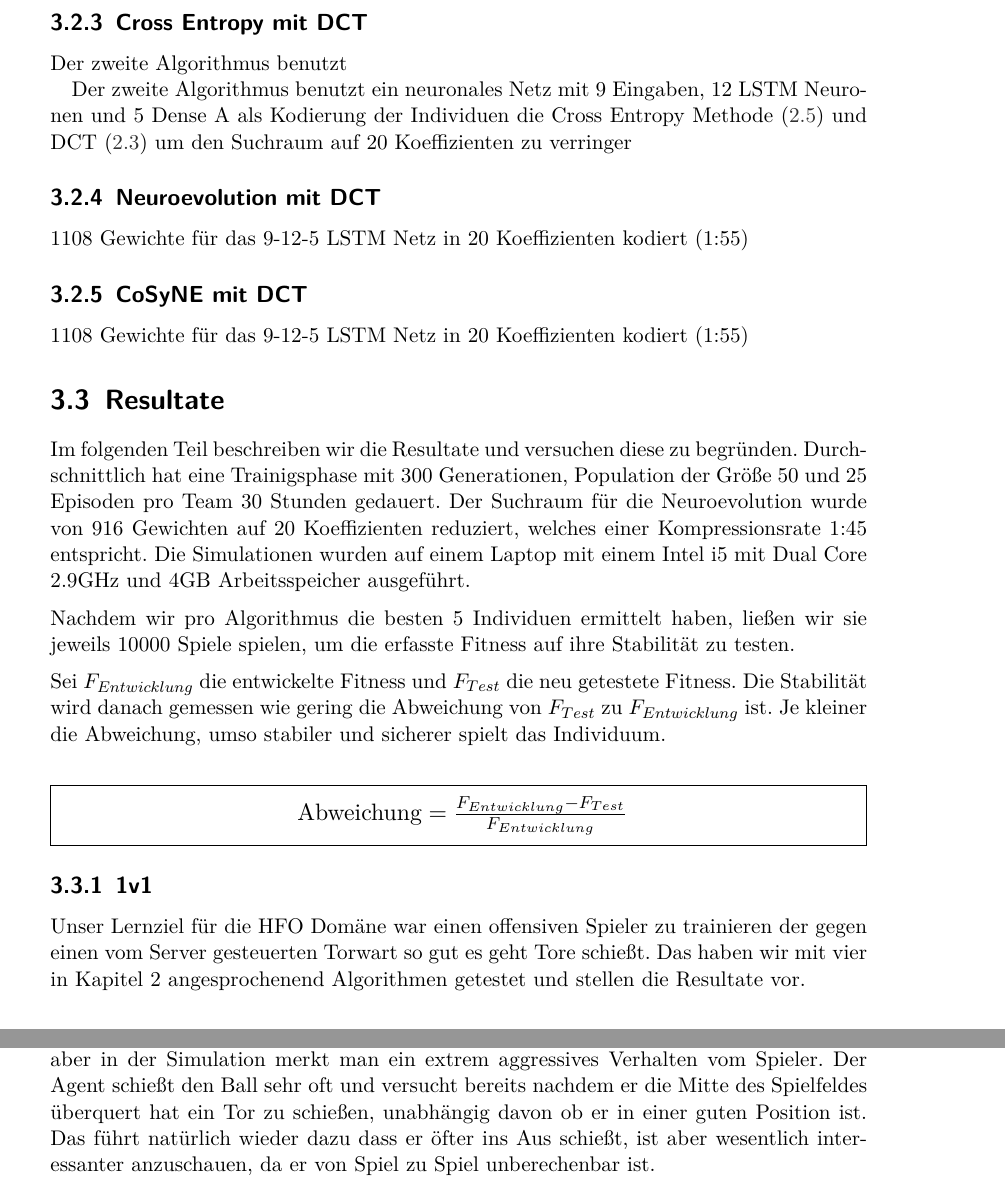
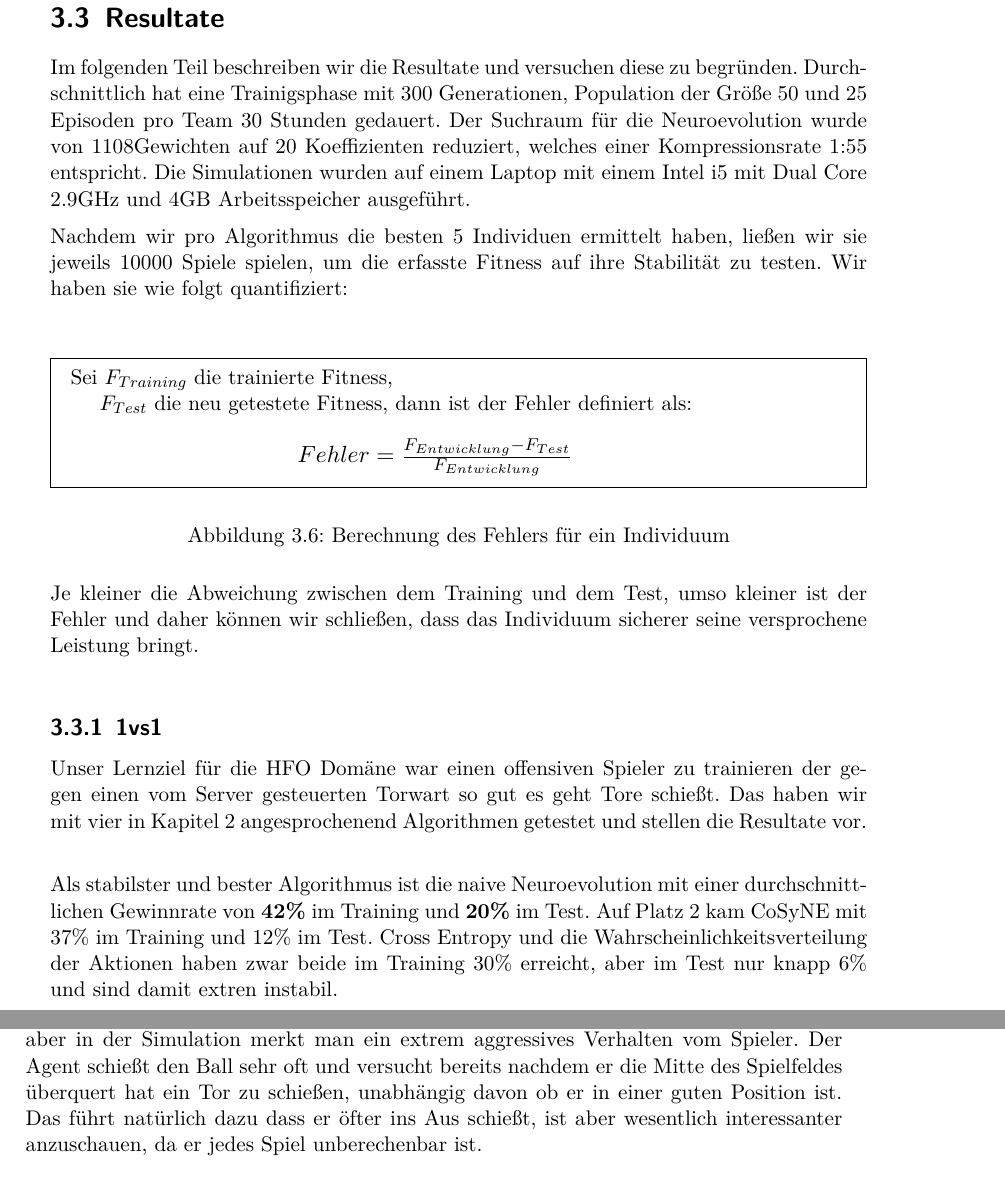
Before and after one commit to cirquit/bachelor-thesis, a LaTeX thesis (text/main.tex, which reads text/text/domain.tex): two parts of pages 40 and 42 of 50 before the commit and two parts of pages 40 and 43 of 52 after it, joined at a grey line, cut at the place of the change. Compiled offline with pdfLaTeX.

Commit message:
working on results

```diff
--- a/text/text/domain.tex
+++ b/text/text/domain.tex
@@ -361,36 +361,32 @@ sort
             \item \textbf{CoSyNE} (\ref{cosyne-definition}) \\
             Der CoSyNE Algorithmus benutzt die gleichen Ablauf wie Neuroevolution, mit der Ausnahme, dass er statt neue Individuen zu erstellen, genug Kinder erstellt und dann die gesamte Population im Eigenschaftsraum zufällig vermischt.
 
-
-
         \end{itemize}
 
-        \subsection{Cross Entropy mit DCT}
-
-            Der zweite Algorithmus benutzt
-
-            Der zweite Algorithmus benutzt ein neuronales Netz mit 9 Eingaben, 12 LSTM Neuronen und 5 Dense A als Kodierung der Individuen die Cross Entropy Methode (\ref{cross-entropy-definition}) und DCT (\ref{dct-definition}) um den Suchraum auf 20 Koeffizienten zu verringer
-
-%            1108 Gewichte für das 9-12-5 LSTM Netz in 20 Koeffizienten kodiert (1:55)
-        \subsection{Neuroevolution mit DCT}
-            1108 Gewichte für das 9-12-5 LSTM Netz in 20 Koeffizienten kodiert (1:55)
-        \subsection{CoSyNE mit DCT}
-            1108 Gewichte für das 9-12-5 LSTM Netz in 20 Koeffizienten kodiert (1:55)
+\newpage
 
     \section{Resultate}
-        Im folgenden Teil beschreiben wir die Resultate und versuchen diese zu begründen. Durchschnittlich hat eine Trainigsphase mit 300 Generationen, Population der Größe 50 und 25 Episoden pro Team 30 Stunden gedauert. Der Suchraum für die Neuroevolution wurde von 916 Gewichten auf 20 Koeffizienten reduziert, welches einer Kompressionsrate 1:45 entspricht. Die Simulationen wurden auf einem Laptop mit einem Intel i5 mit Dual Core 2.9GHz und 4GB Arbeitsspeicher ausgeführt.\\[2mm]
+        Im folgenden Teil beschreiben wir die Resultate und versuchen diese zu begründen. Durchschnittlich hat eine Trainigsphase mit 300 Generationen, Population der Größe 50 und 25 Episoden pro Team 30 Stunden gedauert. Der Suchraum für die Neuroevolution wurde von 1108Gewichten auf 20 Koeffizienten reduziert, welches einer Kompressionsrate 1:55 entspricht. Die Simulationen wurden auf einem Laptop mit einem Intel i5 mit Dual Core 2.9GHz und 4GB Arbeitsspeicher ausgeführt.\\[2mm]
         \noindent
-        Nachdem wir pro Algorithmus die besten 5 Individuen ermittelt haben, ließen wir sie jeweils 10000 Spiele spielen, um die erfasste Fitness auf ihre Stabilität zu testen. \\[2mm]
+        Nachdem wir pro Algorithmus die besten 5 Individuen ermittelt haben, ließen wir sie jeweils 10000 Spiele spielen, um die erfasste Fitness auf ihre Stabilität zu testen. Wir haben sie wie folgt quantifiziert:\\[2mm]
+%        \noindent
+%        Sei $F_{Training}$ die entwickelte Fitness und $F_{Test}$ die neu getestete Fitness. Die Stabilität wird danach gemessen wie gering die Abweichung von $F_{Test}$ zu $F_{Entwicklung}$ ist. Je kleiner die Abweichung, umso stabiler und sicherer spielt das Individuum.\\
+
+        \begin{figure}[H]
+            \begin{mdframed}
+                Sei $F_{Training}$ die trainierte Fitness, \\
+                \hspace*{4mm} $F_{Test}$ die neu getestete Fitness, dann ist der Fehler definiert als:\\[4mm]
+                \hspace*{40mm} \Resize{5cm}{$Fehler = \frac{F_{Entwicklung} - F_{Test}}{F_{Entwicklung}}$}
+            \end{mdframed}
+            \caption{Berechnung des Fehlers für ein Individuum}
+        \end{figure}
+
         \noindent
-        Sei $F_{Entwicklung}$ die entwickelte Fitness und $F_{Test}$ die neu getestete Fitness. Die Stabilität wird danach gemessen wie gering die Abweichung von $F_{Test}$ zu $F_{Entwicklung}$ ist. Je kleiner die Abweichung, umso stabiler und sicherer spielt das Individuum.\\
+        Je kleiner die Abweichung zwischen dem Training und dem Test, umso kleiner ist der Fehler und daher können wir schließen, dass das Individuum sicherer seine versprochene Leistung bringt.\\
 
-        \begin{mdframed}
-        \begin{center}
-            \hspace*{0mm} \Resize{6cm}{$\text{Abweichung} = \frac{F_{Entwicklung} - F_{Test}}{F_{Entwicklung}}$}
-        \end{center}
-        \end{mdframed}
+        \subsection{1vs1}
+            Unser Lernziel für die HFO Domäne war einen offensiven Spieler zu trainieren der gegen einen vom Server gesteuerten Torwart so gut es geht Tore schießt. Das haben wir mit vier in Kapitel 2 angesprochenend Algorithmen getestet und stellen die Resultate vor. \\[2mm]
 
-        \subsection{1v1}
-            Unser Lernziel für die HFO Domäne war einen offensiven Spieler zu trainieren der gegen einen vom Server gesteuerten Torwart so gut es geht Tore schießt. Das haben wir mit vier in Kapitel 2 angesprochenend Algorithmen getestet und stellen die Resultate vor.
-
+            \noindent
+            Als stabilster und bester Algorithmus ist die naive Neuroevolution mit einer durchschnittlichen Gewinnrate von \textbf{42\%} im Training und \textbf{20\%} im Test. Auf Platz 2 kam CoSyNE mit $37\%$ im Training und $12\%$ im Test. Cross Entropy und die Wahrscheinlichkeitsverteilung der Aktionen haben zwar beide im Training $30\%$ erreicht, aber im Test nur knapp $6\%$ und sind damit extren instabil.
 \newpage
@@ -475,5 +469,5 @@ sort
                     \caption{Stabilität der besten 5 Cross Entropy Individuen \label{fig:crossentropytable}}
                 \end{table}
                 \noindent
-                Von den Werten sieht man kaum einen Unterschied zu der Wahrscheinlichkeitsverteilung, aber in der Simulation merkt man ein extrem aggressives Verhalten vom Spieler. Der Agent schießt den Ball sehr oft und versucht bereits nachdem er die Mitte des Spielfeldes überquert hat ein Tor zu schießen, unabhängig davon ob er in einer guten Position ist. Das führt natürlich wieder dazu dass er öfter ins Aus schießt, ist aber wesentlich interessanter anzuschauen, da er von Spiel zu Spiel unberechenbar ist. \\
+                Von den Werten sieht man kaum einen Unterschied zu der Wahrscheinlichkeitsverteilung, aber in der Simulation merkt man ein extrem aggressives Verhalten vom Spieler. Der Agent schießt den Ball sehr oft und versucht bereits nachdem er die Mitte des Spielfeldes überquert hat ein Tor zu schießen, unabhängig davon ob er in einer guten Position ist. Das führt natürlich dazu dass er öfter ins Aus schießt, ist aber wesentlich interessanter anzuschauen, da er jedes Spiel unberechenbar ist. \\[2mm]
 
```
Also changed, not shown: text/text/abstract.tex (+1 -1 lines), text/text/domain.tex (34 more changed lines).
